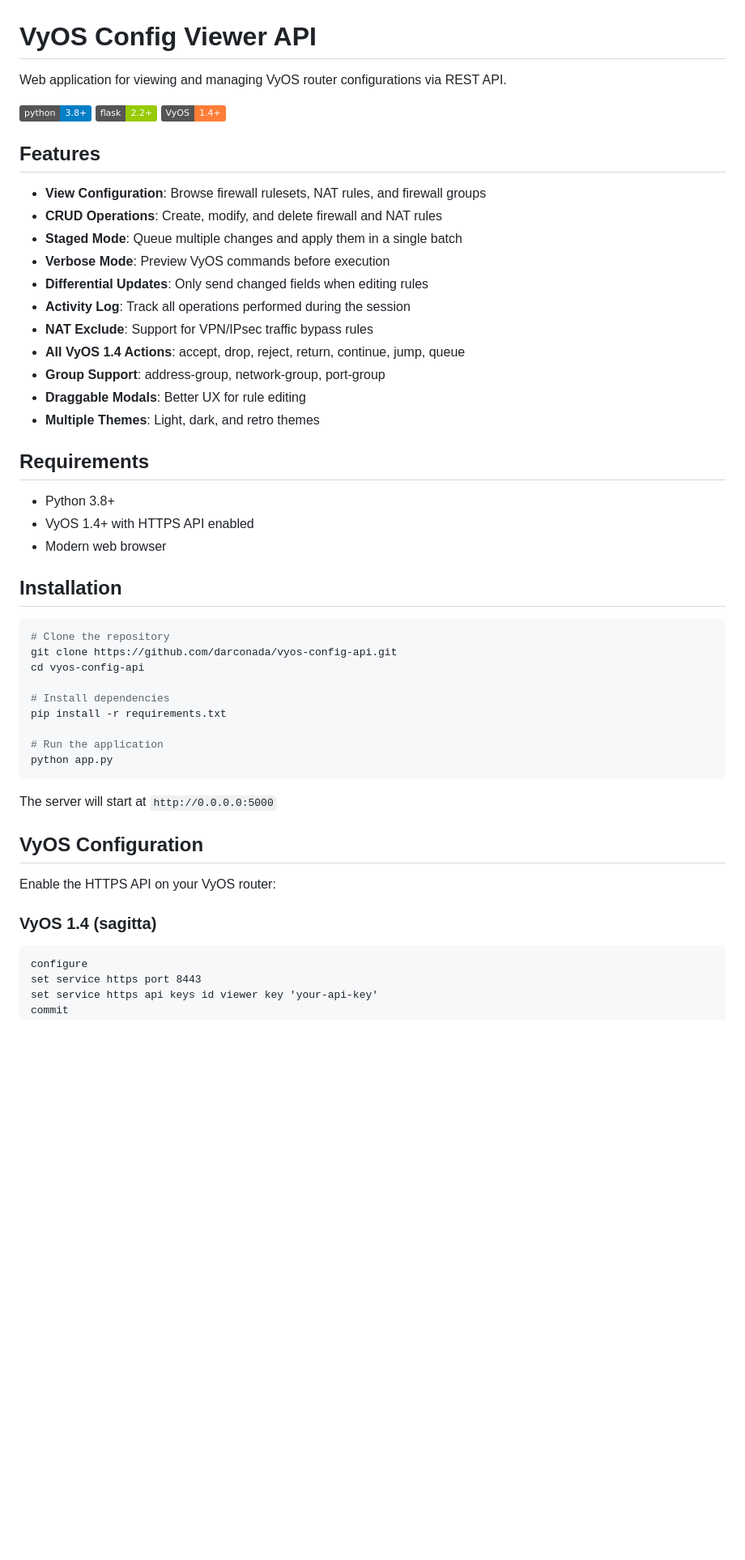
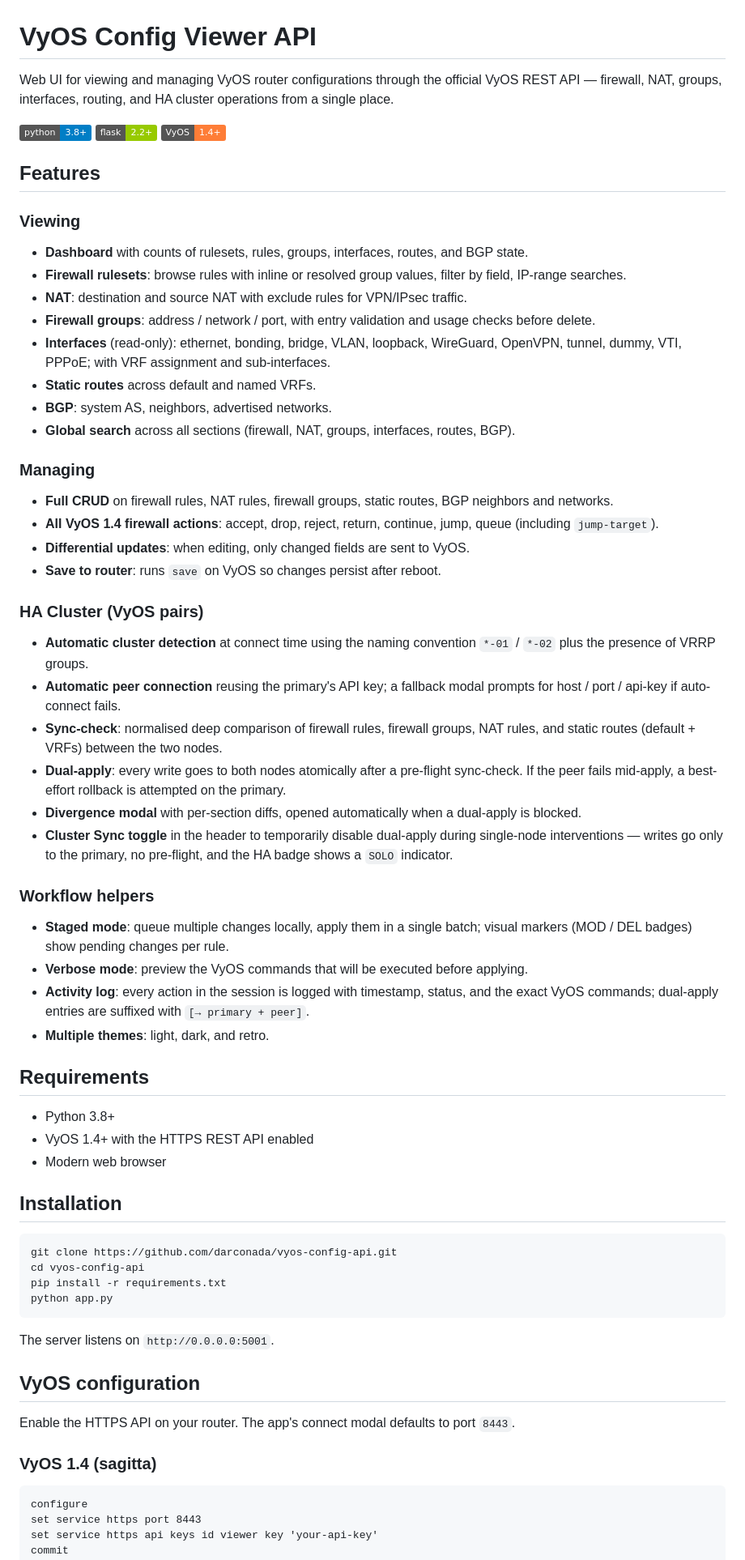
Before and after one commit to darconada/vyos-config-api, a Markdown page: README.md, the part around one of its changes. Shown at 81% size. Drawn GitHub-style; badges without logos; blank space fills up the shorter version.

````diff
--- a/README.md
+++ b/README.md
@@ -1,6 +1,8 @@
 # VyOS Config Viewer API
 
-Web application for viewing and managing VyOS router configurations via REST API.
+Web UI for viewing and managing VyOS router configurations through the
+official VyOS REST API — firewall, NAT, groups, interfaces, routing, and
+HA cluster operations from a single place.
 
 ![Python](https://img.shields.io/badge/python-3.8+-blue.svg)
 ![Flask](https://img.shields.io/badge/flask-2.2+-green.svg)
@@ -8,46 +10,60 @@ Web application for viewing and managing VyOS router configurations via REST API
 
 ## Features
 
-- **View Configuration**: Browse firewall rulesets, NAT rules, and firewall groups
-- **CRUD Operations**: Create, modify, and delete firewall and NAT rules
-- **Staged Mode**: Queue multiple changes and apply them in a single batch
-- **Verbose Mode**: Preview VyOS commands before execution
-- **Differential Updates**: Only send changed fields when editing rules
-- **Activity Log**: Track all operations performed during the session
-- **NAT Exclude**: Support for VPN/IPsec traffic bypass rules
-- **All VyOS 1.4 Actions**: accept, drop, reject, return, continue, jump, queue
-- **Group Support**: address-group, network-group, port-group
-- **Draggable Modals**: Better UX for rule editing
-- **Multiple Themes**: Light, dark, and retro themes
+### Viewing
+- **Dashboard** with counts of rulesets, rules, groups, interfaces, routes, and BGP state.
+- **Firewall rulesets**: browse rules with inline or resolved group values, filter by field, IP-range searches.
+- **NAT**: destination and source NAT with exclude rules for VPN/IPsec traffic.
+- **Firewall groups**: address / network / port, with entry validation and usage checks before delete.
+- **Interfaces** (read-only): ethernet, bonding, bridge, VLAN, loopback, WireGuard, OpenVPN, tunnel, dummy, VTI, PPPoE; with VRF assignment and sub-interfaces.
+- **Static routes** across default and named VRFs.
+- **BGP**: system AS, neighbors, advertised networks.
+- **Global search** across all sections (firewall, NAT, groups, interfaces, routes, BGP).
+
+### Managing
+- **Full CRUD** on firewall rules, NAT rules, firewall groups, static routes, BGP neighbors and networks.
+- **All VyOS 1.4 firewall actions**: accept, drop, reject, return, continue, jump, queue (including `jump-target`).
+- **Differential updates**: when editing, only changed fields are sent to VyOS.
+- **Save to router**: runs `save` on VyOS so changes persist after reboot.
+
+### HA Cluster (VyOS pairs)
+- **Automatic cluster detection** at connect time using the naming convention `*-01` / `*-02` plus the presence of VRRP groups.
+- **Automatic peer connection** reusing the primary's API key; a fallback modal prompts for host / port / api-key if auto-connect fails.
+- **Sync-check**: normalised deep comparison of firewall rules, firewall groups, NAT rules, and static routes (default + VRFs) between the two nodes.
+- **Dual-apply**: every write goes to both nodes atomically after a pre-flight sync-check. If the peer fails mid-apply, a best-effort rollback is attempted on the primary.
+- **Divergence modal** with per-section diffs, opened automatically when a dual-apply is blocked.
+- **Cluster Sync toggle** in the header to temporarily disable dual-apply during single-node interventions — writes go only to the primary, no pre-flight, and the HA badge shows a `SOLO` indicator.
+
+### Workflow helpers
+- **Staged mode**: queue multiple changes locally, apply them in a single batch; visual markers (MOD / DEL badges) show pending changes per rule.
+- **Verbose mode**: preview the VyOS commands that will be executed before applying.
+- **Activity log**: every action in the session is logged with timestamp, status, and the exact VyOS commands; dual-apply entries are suffixed with `[→ primary + peer]`.
+- **Multiple themes**: light, dark, and retro.
 
 ## Requirements
 
 - Python 3.8+
-- VyOS 1.4+ with HTTPS API enabled
+- VyOS 1.4+ with the HTTPS REST API enabled
 - Modern web browser
 
 ## Installation
 
 ```bash
-# Clone the repository
 git clone https://github.com/darconada/vyos-config-api.git
 cd vyos-config-api
-
-# Install dependencies
 pip install -r requirements.txt
-
-# Run the application
 python app.py
 ```
 
-The server will start at `http://0.0.0.0:5000`
+The server listens on `http://0.0.0.0:5001`.
 
-## VyOS Configuration
+## VyOS configuration
 
-Enable the HTTPS API on your VyOS router:
+Enable the HTTPS API on your router. The app's connect modal defaults to
+port `8443`.
 
 ### VyOS 1.4 (sagitta)
-```vyos
+```
 configure
 set service https port 8443
 set service https api keys id viewer key 'your-api-key'
````
Also changed, not shown: other parts of README.md (+95 -52 lines).
